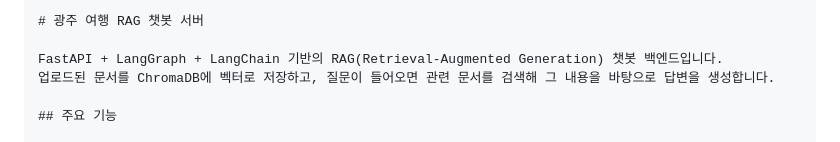
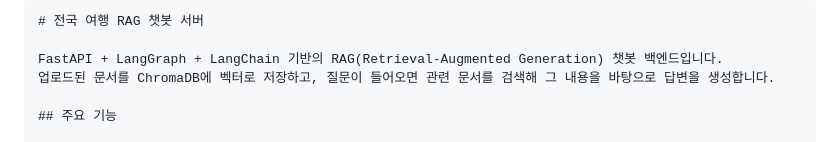
Before and after one commit to wook099/langgraph-rag-tuning, a Markdown page: README.md, the part around the change. Drawn GitHub-style.

````diff
--- a/README.md
+++ b/README.md
@@ -1,5 +1,5 @@
 ```
-# 광주 여행 RAG 챗봇 서버
+# 전국 여행 RAG 챗봇 서버
 
 FastAPI + LangGraph + LangChain 기반의 RAG(Retrieval-Augmented Generation) 챗봇 백엔드입니다.
 업로드된 문서를 ChromaDB에 벡터로 저장하고, 질문이 들어오면 관련 문서를 검색해 그 내용을 바탕으로 답변을 생성합니다.
````
